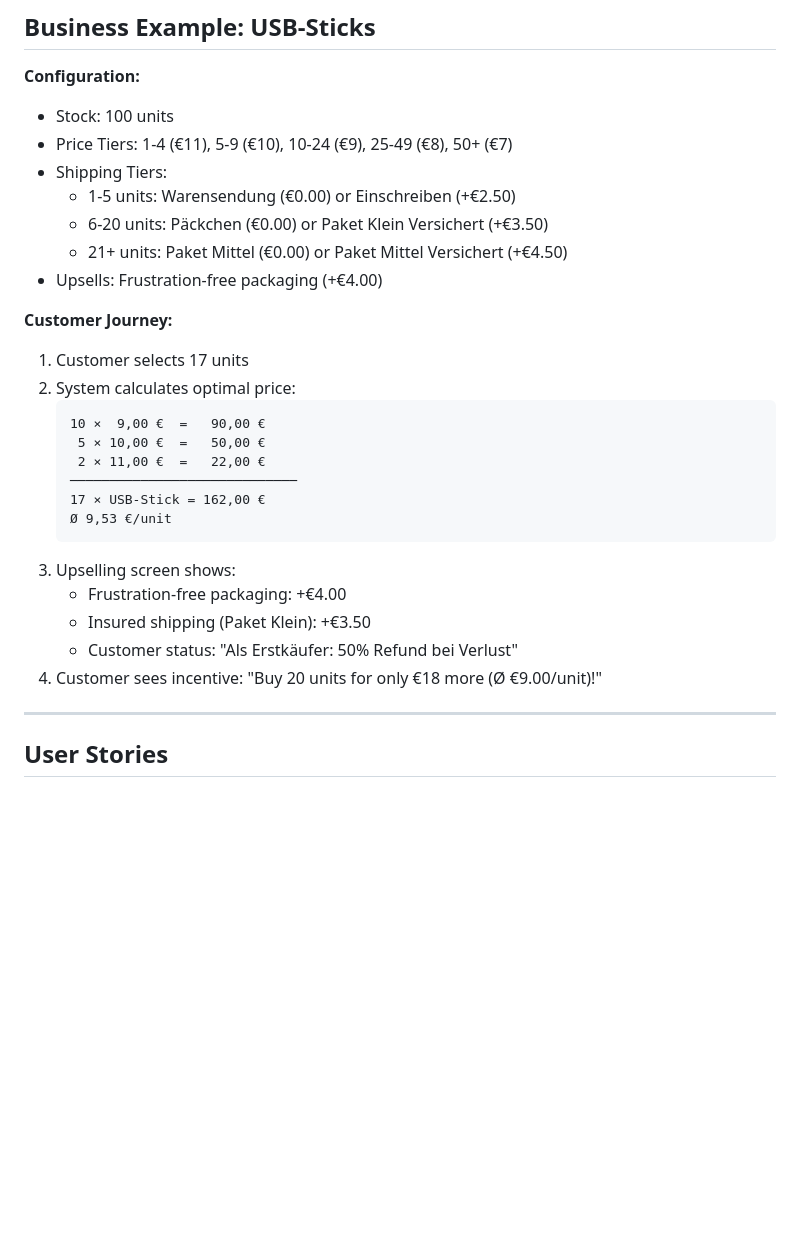
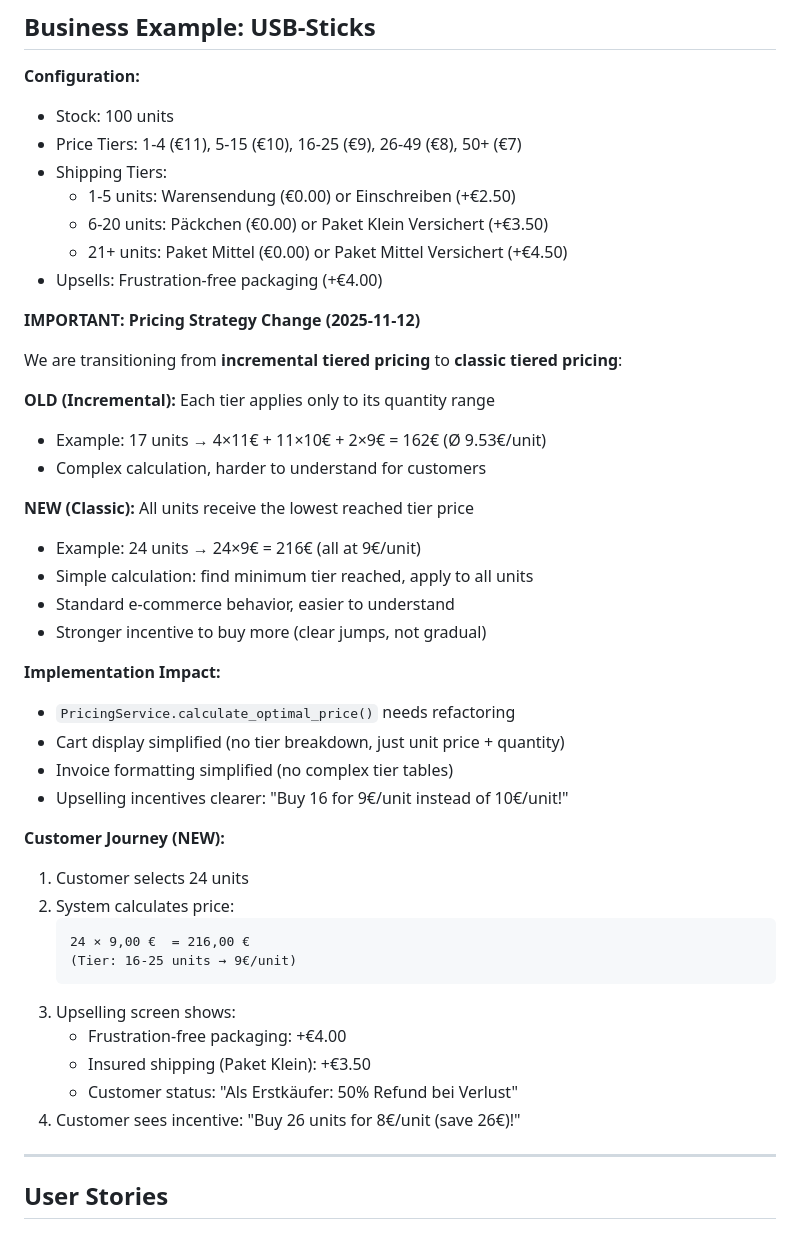
Before and after one commit to 6R1M5L07H/AiogramShopBot, a Markdown page: TODO/2025-11-04_TODO_tiered-pricing-shipping-upselling.md, the part around the change. Drawn GitHub-style; blank space fills up the shorter version.

Commit message:
docs: update pricing strategy to classic tiered pricing
Change from incremental (each tier applies to its range) to classic
tiered pricing (all units at lowest reached tier price). Simpler for
customers to understand and stronger incentive to buy more units.

Implementation impact:
- PricingService.calculate_optimal_price() needs refactoring
- Simplified cart and invoice display (no tier breakdown)
- Clearer upselling incentives

````diff
--- a/TODO/2025-11-04_TODO_tiered-pricing-shipping-upselling.md
+++ b/TODO/2025-11-04_TODO_tiered-pricing-shipping-upselling.md
@@ -43,29 +43,45 @@ Dynamic pricing and shipping system that:
 
 **Configuration:**
 - Stock: 100 units
-- Price Tiers: 1-4 (€11), 5-9 (€10), 10-24 (€9), 25-49 (€8), 50+ (€7)
+- Price Tiers: 1-4 (€11), 5-15 (€10), 16-25 (€9), 26-49 (€8), 50+ (€7)
 - Shipping Tiers:
   - 1-5 units: Warensendung (€0.00) or Einschreiben (+€2.50)
   - 6-20 units: Päckchen (€0.00) or Paket Klein Versichert (+€3.50)
   - 21+ units: Paket Mittel (€0.00) or Paket Mittel Versichert (+€4.50)
 - Upsells: Frustration-free packaging (+€4.00)
 
-**Customer Journey:**
-1. Customer selects 17 units
-2. System calculates optimal price:
+**IMPORTANT: Pricing Strategy Change (2025-11-12)**
+
+We are transitioning from **incremental tiered pricing** to **classic tiered pricing**:
+
+**OLD (Incremental):** Each tier applies only to its quantity range
+- Example: 17 units → 4×11€ + 11×10€ + 2×9€ = 162€ (Ø 9.53€/unit)
+- Complex calculation, harder to understand for customers
+
+**NEW (Classic):** All units receive the lowest reached tier price
+- Example: 24 units → 24×9€ = 216€ (all at 9€/unit)
+- Simple calculation: find minimum tier reached, apply to all units
+- Standard e-commerce behavior, easier to understand
+- Stronger incentive to buy more (clear jumps, not gradual)
+
+**Implementation Impact:**
+- `PricingService.calculate_optimal_price()` needs refactoring
+- Cart display simplified (no tier breakdown, just unit price + quantity)
+- Invoice formatting simplified (no complex tier tables)
+- Upselling incentives clearer: "Buy 16 for 9€/unit instead of 10€/unit!"
+
+**Customer Journey (NEW):**
+1. Customer selects 24 units
+2. System calculates price:
    ```
-   10 ×  9,00 €  =   90,00 €
-    5 × 10,00 €  =   50,00 €
-    2 × 11,00 €  =   22,00 €
-   ─────────────────────────────
-   17 × USB-Stick = 162,00 €
-   Ø 9,53 €/unit
+   24 × 9,00 €  = 216,00 €
+   (Tier: 16-25 units → 9€/unit)
    ```
 3. Upselling screen shows:
    - Frustration-free packaging: +€4.00
    - Insured shipping (Paket Klein): +€3.50
    - Customer status: "Als Erstkäufer: 50% Refund bei Verlust"
-4. Customer sees incentive: "Buy 20 units for only €18 more (Ø €9.00/unit)!"
+4. Customer sees incentive: "Buy 26 units for 8€/unit (save 26€)!"
 
 ---
 
````
